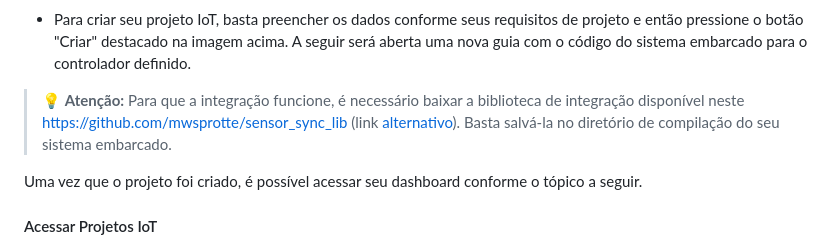
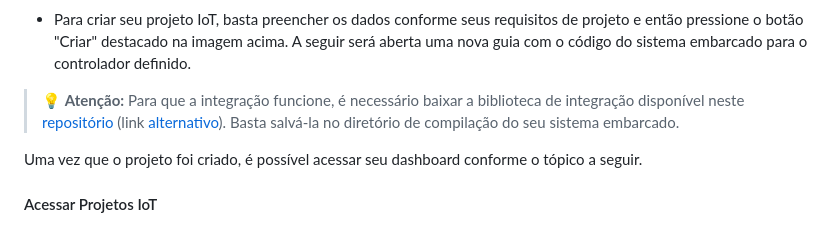
Before and after one commit to mwsprotte/sensorsync, a Markdown page: README.md, the part around the change. Rendered like a GitHub page.

```diff
--- a/README.md
+++ b/README.md
@@ -59,7 +59,7 @@ http://10.0.0.103:8080/
 
 - Para criar seu projeto IoT, basta preencher os dados conforme seus requisitos de projeto e então pressione o botão "Criar" destacado na imagem acima. A seguir será aberta uma nova guia com o código do sistema embarcado para o controlador definido.
 
-> :bulb: **Atenção:** Para que a integração funcione, é necessário baixar a biblioteca de integração disponível neste [https://github.com/mwsprotte/sensor_sync_lib]() (link [alternativo](https://1drv.ms/f/s!Aun1_-xL9pS4jY01hmCQVaL5HULldw?e=g9c7Ec)). Basta salvá-la no diretório de compilação do seu sistema embarcado.
+> :bulb: **Atenção:** Para que a integração funcione, é necessário baixar a biblioteca de integração disponível neste [repositório](https://github.com/mwsprotte/sensor_sync_lib) (link [alternativo](https://1drv.ms/f/s!Aun1_-xL9pS4jY01hmCQVaL5HULldw?e=g9c7Ec)). Basta salvá-la no diretório de compilação do seu sistema embarcado.
 
 Uma vez que o projeto foi criado, é possível acessar seu dashboard conforme o tópico a seguir.
 
```
